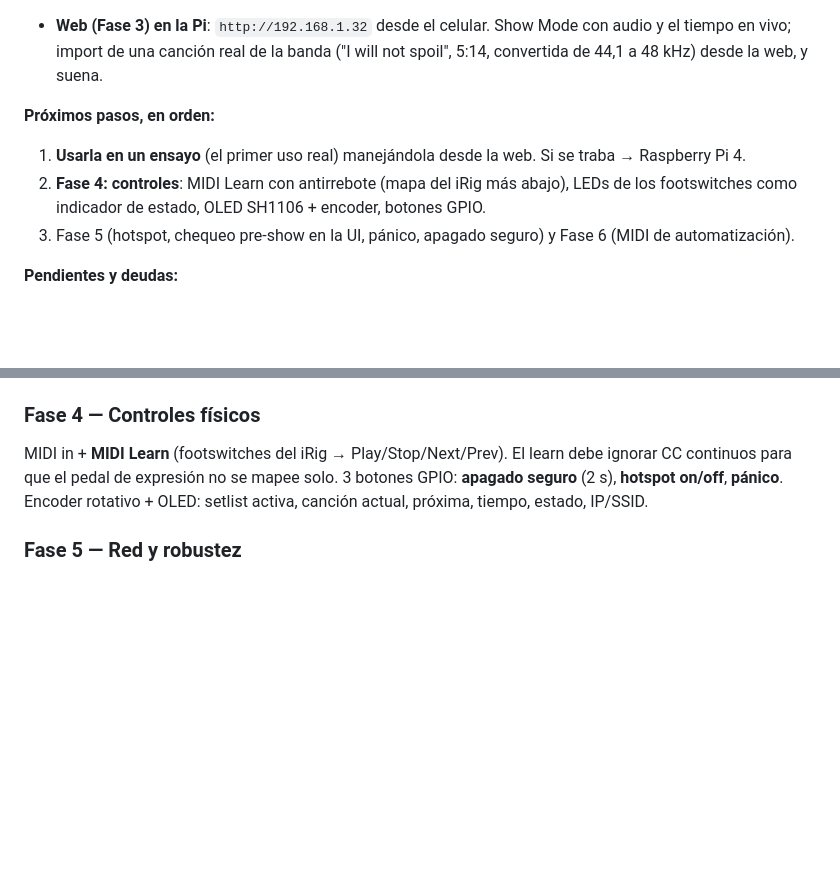
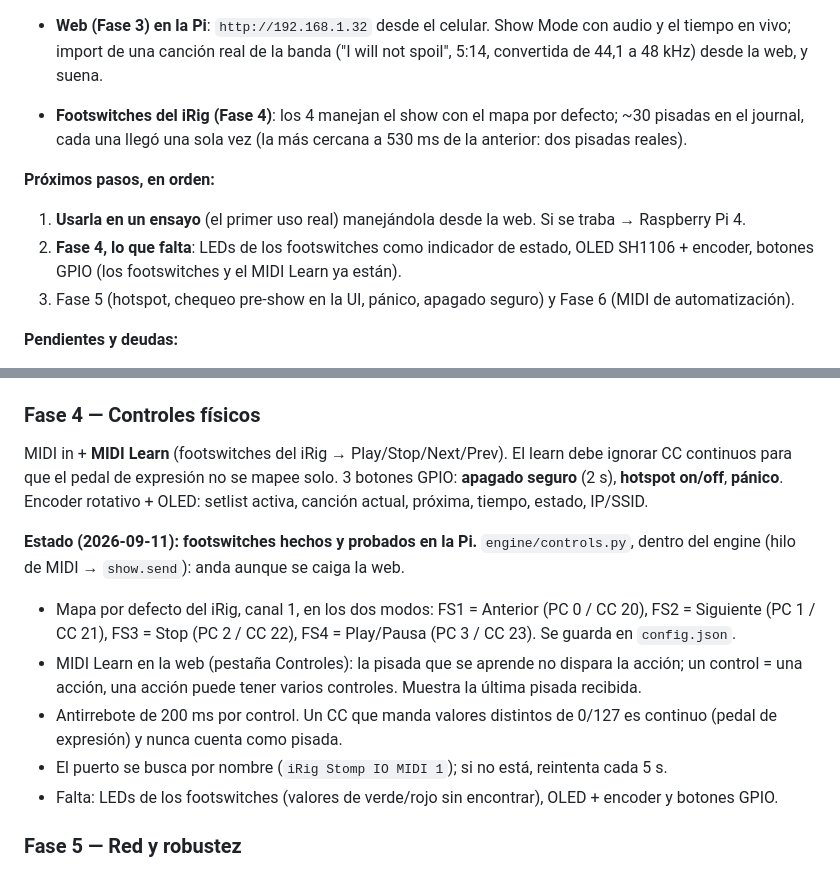
Before and after one commit to cyberiano/necrotracks, a Markdown page: docs/PLAN.md, 2 parts joined by grey strips. Rendered like a GitHub page; blank space fills up the shorter version.

Commit message:
PLAN: footswitches del iRig probados en la Pi
Co-Authored-By: Claude Opus 5 <noreply@anthropic.com>

```diff
--- a/docs/PLAN.md
+++ b/docs/PLAN.md
@@ -36,11 +36,13 @@ en "Diagnóstico del clipping" más abajo.
 - **Web (Fase 3) en la Pi**: `http://192.168.1.32` desde el celular. Show Mode con audio y el tiempo
   en vivo; import de una canción real de la banda ("I will not spoil", 5:14, convertida de 44,1 a
   48 kHz) desde la web, y suena.
+- **Footswitches del iRig (Fase 4)**: los 4 manejan el show con el mapa por defecto; ~30 pisadas en el
+  journal, cada una llegó una sola vez (la más cercana a 530 ms de la anterior: dos pisadas reales).
 
 **Próximos pasos, en orden:**
 1. **Usarla en un ensayo** (el primer uso real) manejándola desde la web. Si se traba → Raspberry Pi 4.
-2. **Fase 4: controles**: MIDI Learn con antirrebote (mapa del iRig más abajo), LEDs de los
-   footswitches como indicador de estado, OLED SH1106 + encoder, botones GPIO.
+2. **Fase 4, lo que falta**: LEDs de los footswitches como indicador de estado, OLED SH1106 +
+   encoder, botones GPIO (los footswitches y el MIDI Learn ya están).
 3. Fase 5 (hotspot, chequeo pre-show en la UI, pánico, apagado seguro) y Fase 6 (MIDI de automatización).
 
 **Pendientes y deudas:**
@@ -210,6 +212,17 @@ MIDI in + **MIDI Learn** (footswitches del iRig → Play/Stop/Next/Prev).
 El learn debe ignorar CC continuos para que el pedal de expresión no se mapee solo.
 3 botones GPIO: **apagado seguro** (2 s), **hotspot on/off**, **pánico**.
 Encoder rotativo + OLED: setlist activa, canción actual, próxima, tiempo, estado, IP/SSID.
+
+**Estado (2026-09-11): footswitches hechos y probados en la Pi.** `engine/controls.py`, dentro del engine
+(hilo de MIDI → `show.send`): anda aunque se caiga la web.
+- Mapa por defecto del iRig, canal 1, en los dos modos: FS1 = Anterior (PC 0 / CC 20), FS2 = Siguiente
+  (PC 1 / CC 21), FS3 = Stop (PC 2 / CC 22), FS4 = Play/Pausa (PC 3 / CC 23). Se guarda en `config.json`.
+- MIDI Learn en la web (pestaña Controles): la pisada que se aprende no dispara la acción; un control =
+  una acción, una acción puede tener varios controles. Muestra la última pisada recibida.
+- Antirrebote de 200 ms por control. Un CC que manda valores distintos de 0/127 es continuo (pedal de
+  expresión) y nunca cuenta como pisada.
+- El puerto se busca por nombre (`iRig Stomp IO MIDI 1`); si no está, reintenta cada 5 s.
+- Falta: LEDs de los footswitches (valores de verde/rojo sin encontrar), OLED + encoder y botones GPIO.
 
 ### Fase 5 — Red y robustez
 Hotspot es la **única red en ensayo y show** → el toggle es crítico, no cómodo.
```
